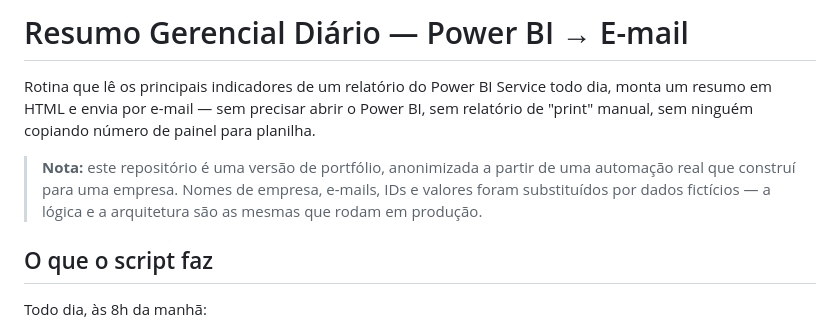
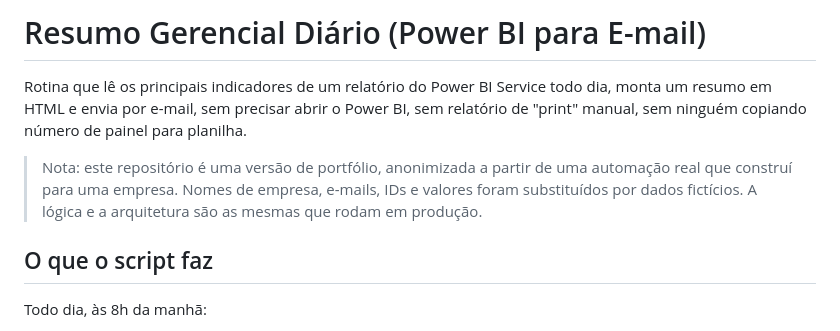
Before and after one commit to madufreitaas/powerbi-daily-kpi-email-automation, a Markdown page: README.md, the part around one of its changes. Drawn GitHub-style.

```diff
--- a/README.md
+++ b/README.md
@@ -1,8 +1,8 @@
-# Resumo Gerencial Diário — Power BI → E-mail
+# Resumo Gerencial Diário (Power BI para E-mail)
 
-Rotina que lê os principais indicadores de um relatório do Power BI Service todo dia, monta um resumo em HTML e envia por e-mail — sem precisar abrir o Power BI, sem relatório de "print" manual, sem ninguém copiando número de painel para planilha.
+Rotina que lê os principais indicadores de um relatório do Power BI Service todo dia, monta um resumo em HTML e envia por e-mail, sem precisar abrir o Power BI, sem relatório de "print" manual, sem ninguém copiando número de painel para planilha.
 
-> **Nota:** este repositório é uma versão de portfólio, anonimizada a partir de uma automação real que construí para uma empresa. Nomes de empresa, e-mails, IDs e valores foram substituídos por dados fictícios — a lógica e a arquitetura são as mesmas que rodam em produção.
+> Nota: este repositório é uma versão de portfólio, anonimizada a partir de uma automação real que construí para uma empresa. Nomes de empresa, e-mails, IDs e valores foram substituídos por dados fictícios. A lógica e a arquitetura são as mesmas que rodam em produção.
 
 ## O que o script faz
 
```
Also changed, not shown: other parts of README.md (+18 -18 lines).
